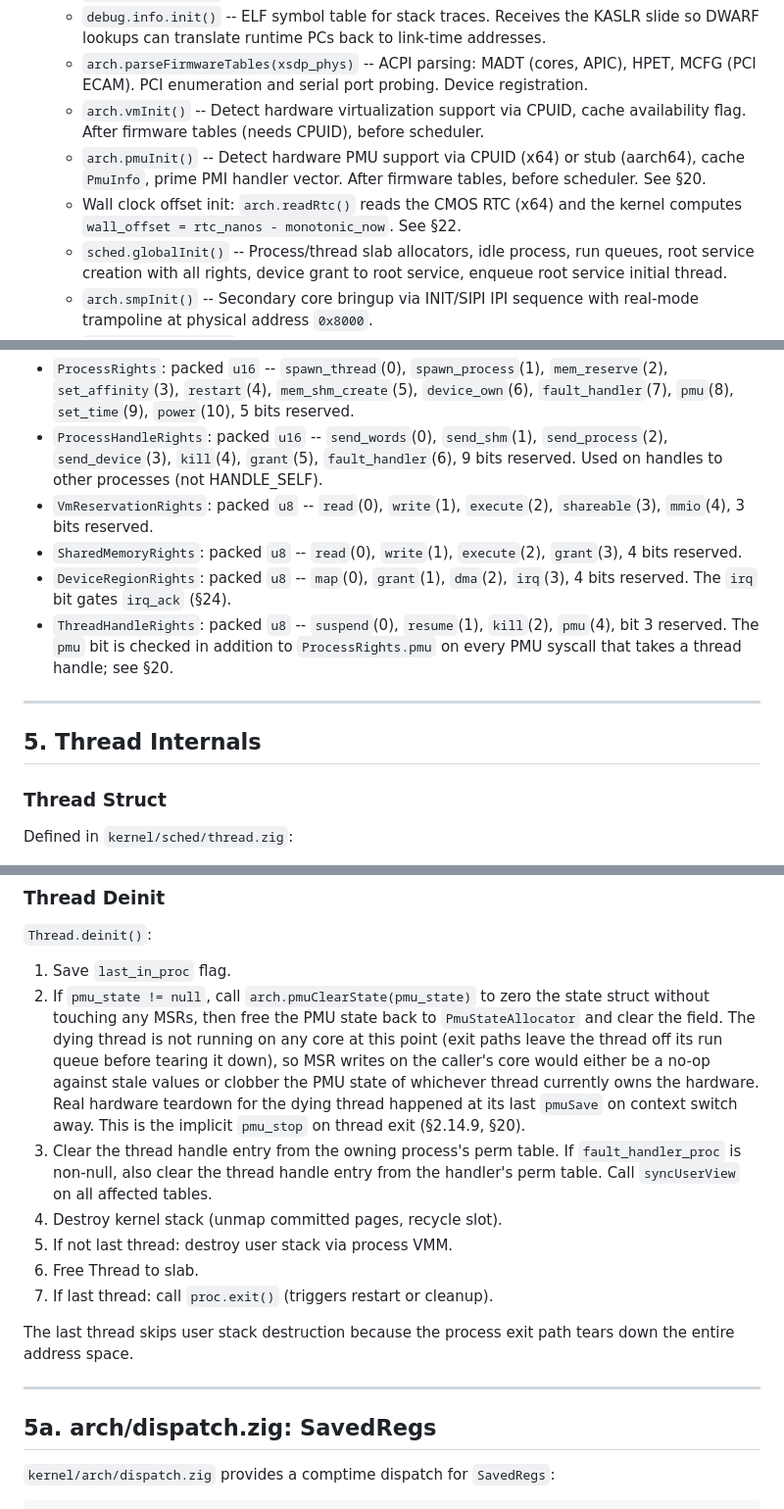
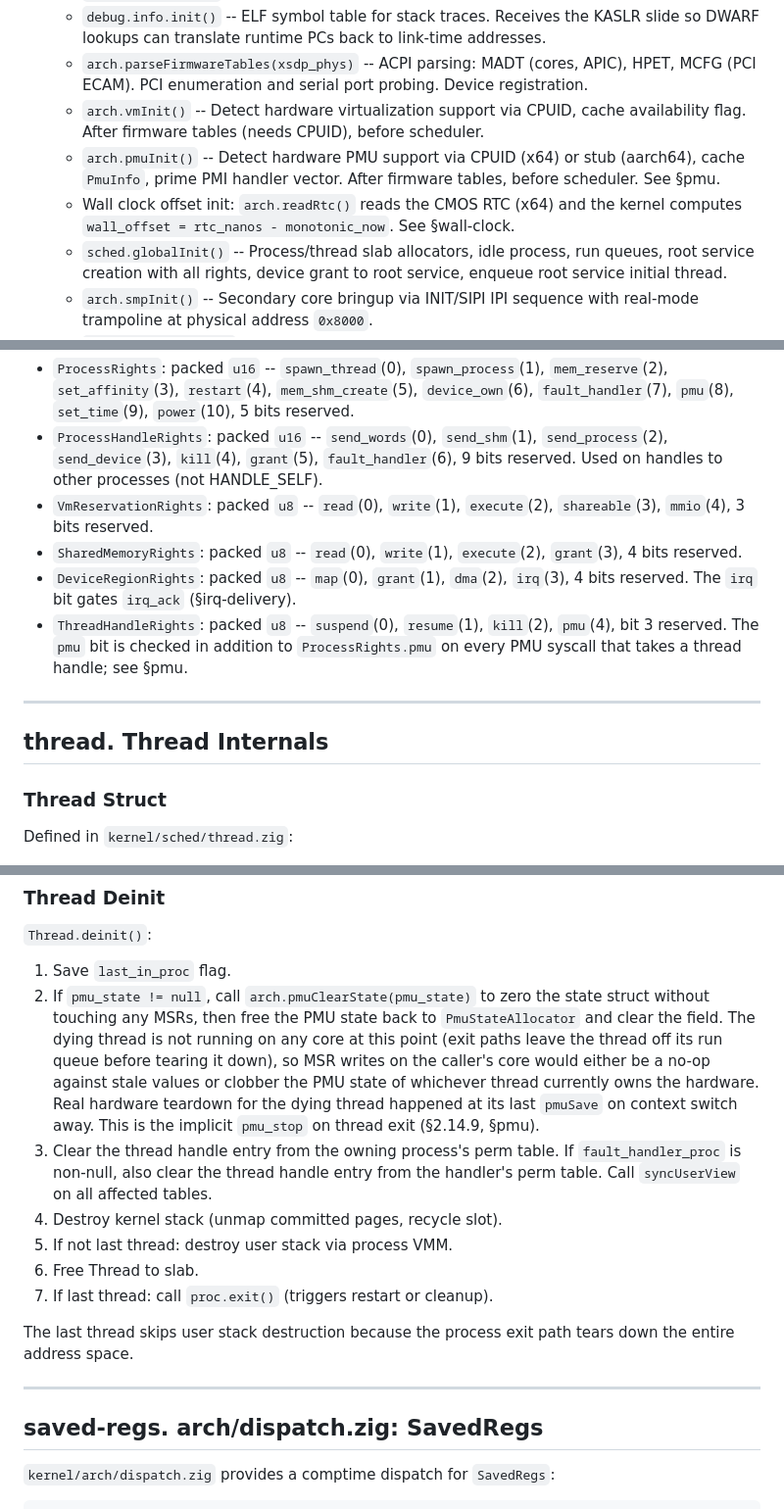
Before and after one commit to AlecFessler/Zag, a Markdown page: docs/kernel/systems.md, 3 parts joined by grey strips. Shown at 98% size. GitHub-like rendering.

```diff
--- a/docs/kernel/systems.md
+++ b/docs/kernel/systems.md
@@ -20,8 +20,8 @@ Zag is implemented in Zig, targeting x86_64 (with an aarch64 stub). The kernel i
    - `debug.info.init()` -- ELF symbol table for stack traces. Receives the KASLR slide so DWARF lookups can translate runtime PCs back to link-time addresses.
    - `arch.parseFirmwareTables(xsdp_phys)` -- ACPI parsing: MADT (cores, APIC), HPET, MCFG (PCI ECAM). PCI enumeration and serial port probing. Device registration.
    - `arch.vmInit()` -- Detect hardware virtualization support via CPUID, cache availability flag. After firmware tables (needs CPUID), before scheduler.
-   - `arch.pmuInit()` -- Detect hardware PMU support via CPUID (x64) or stub (aarch64), cache `PmuInfo`, prime PMI handler vector. After firmware tables, before scheduler. See §20.
-   - Wall clock offset init: `arch.readRtc()` reads the CMOS RTC (x64) and the kernel computes `wall_offset = rtc_nanos - monotonic_now`. See §22.
+   - `arch.pmuInit()` -- Detect hardware PMU support via CPUID (x64) or stub (aarch64), cache `PmuInfo`, prime PMI handler vector. After firmware tables, before scheduler. See §pmu.
+   - Wall clock offset init: `arch.readRtc()` reads the CMOS RTC (x64) and the kernel computes `wall_offset = rtc_nanos - monotonic_now`. See §wall-clock.
    - `sched.globalInit()` -- Process/thread slab allocators, idle process, run queues, root service creation with all rights, device grant to root service, enqueue root service initial thread.
    - `arch.smpInit()` -- Secondary core bringup via INIT/SIPI IPI sequence with real-mode trampoline at physical address `0x8000`.
    - `sched.perCoreInit()` -- Per-core scheduler state, preemption timer arm, `arch.vmPerCoreInit()` (per-core VMX/SVM setup), enable interrupts.
@@ -464,12 +464,12 @@ All rights are packed structs with bit fields:
 - `ProcessHandleRights`: packed `u16` -- `send_words`(0), `send_shm`(1), `send_process`(2), `send_device`(3), `kill`(4), `grant`(5), `fault_handler`(6), 9 bits reserved. Used on handles to other processes (not HANDLE_SELF).
 - `VmReservationRights`: packed `u8` -- `read`(0), `write`(1), `execute`(2), `shareable`(3), `mmio`(4), 3 bits reserved.
 - `SharedMemoryRights`: packed `u8` -- `read`(0), `write`(1), `execute`(2), `grant`(3), 4 bits reserved.
-- `DeviceRegionRights`: packed `u8` -- `map`(0), `grant`(1), `dma`(2), `irq`(3), 4 bits reserved. The `irq` bit gates `irq_ack` (§24).
-- `ThreadHandleRights`: packed `u8` -- `suspend`(0), `resume`(1), `kill`(2), `pmu`(4), bit 3 reserved. The `pmu` bit is checked in addition to `ProcessRights.pmu` on every PMU syscall that takes a thread handle; see §20.
+- `DeviceRegionRights`: packed `u8` -- `map`(0), `grant`(1), `dma`(2), `irq`(3), 4 bits reserved. The `irq` bit gates `irq_ack` (§irq-delivery).
+- `ThreadHandleRights`: packed `u8` -- `suspend`(0), `resume`(1), `kill`(2), `pmu`(4), bit 3 reserved. The `pmu` bit is checked in addition to `ProcessRights.pmu` on every PMU syscall that takes a thread handle; see §pmu.
 
 ---
 
-## 5. Thread Internals
+## thread. Thread Internals
 
 ### Thread Struct
 
@@ -548,7 +548,7 @@ Atomic boolean. Set to `true` when a thread is dispatched onto a CPU, set to `fa
 
 `Thread.deinit()`:
 1. Save `last_in_proc` flag.
-2. If `pmu_state != null`, call `arch.pmuClearState(pmu_state)` to zero the state struct without touching any MSRs, then free the PMU state back to `PmuStateAllocator` and clear the field. The dying thread is not running on any core at this point (exit paths leave the thread off its run queue before tearing it down), so MSR writes on the caller's core would either be a no-op against stale values or clobber the PMU state of whichever thread currently owns the hardware. Real hardware teardown for the dying thread happened at its last `pmuSave` on context switch away. This is the implicit `pmu_stop` on thread exit (§2.14.9, §20).
+2. If `pmu_state != null`, call `arch.pmuClearState(pmu_state)` to zero the state struct without touching any MSRs, then free the PMU state back to `PmuStateAllocator` and clear the field. The dying thread is not running on any core at this point (exit paths leave the thread off its run queue before tearing it down), so MSR writes on the caller's core would either be a no-op against stale values or clobber the PMU state of whichever thread currently owns the hardware. Real hardware teardown for the dying thread happened at its last `pmuSave` on context switch away. This is the implicit `pmu_stop` on thread exit (§2.14.9, §pmu).
 3. Clear the thread handle entry from the owning process's perm table. If `fault_handler_proc` is non-null, also clear the thread handle entry from the handler's perm table. Call `syncUserView` on all affected tables.
 4. Destroy kernel stack (unmap committed pages, recycle slot).
 5. If not last thread: destroy user stack via process VMM.
@@ -559,7 +559,7 @@ The last thread skips user stack destruction because the process exit path tears
 
 ---
 
-## 5a. arch/dispatch.zig: SavedRegs
+## saved-regs. arch/dispatch.zig: SavedRegs
 
 `kernel/arch/dispatch.zig` provides a comptime dispatch for `SavedRegs`:
 
```
Also changed, not shown: other parts of docs/kernel/systems.md (+54 -54 lines).
